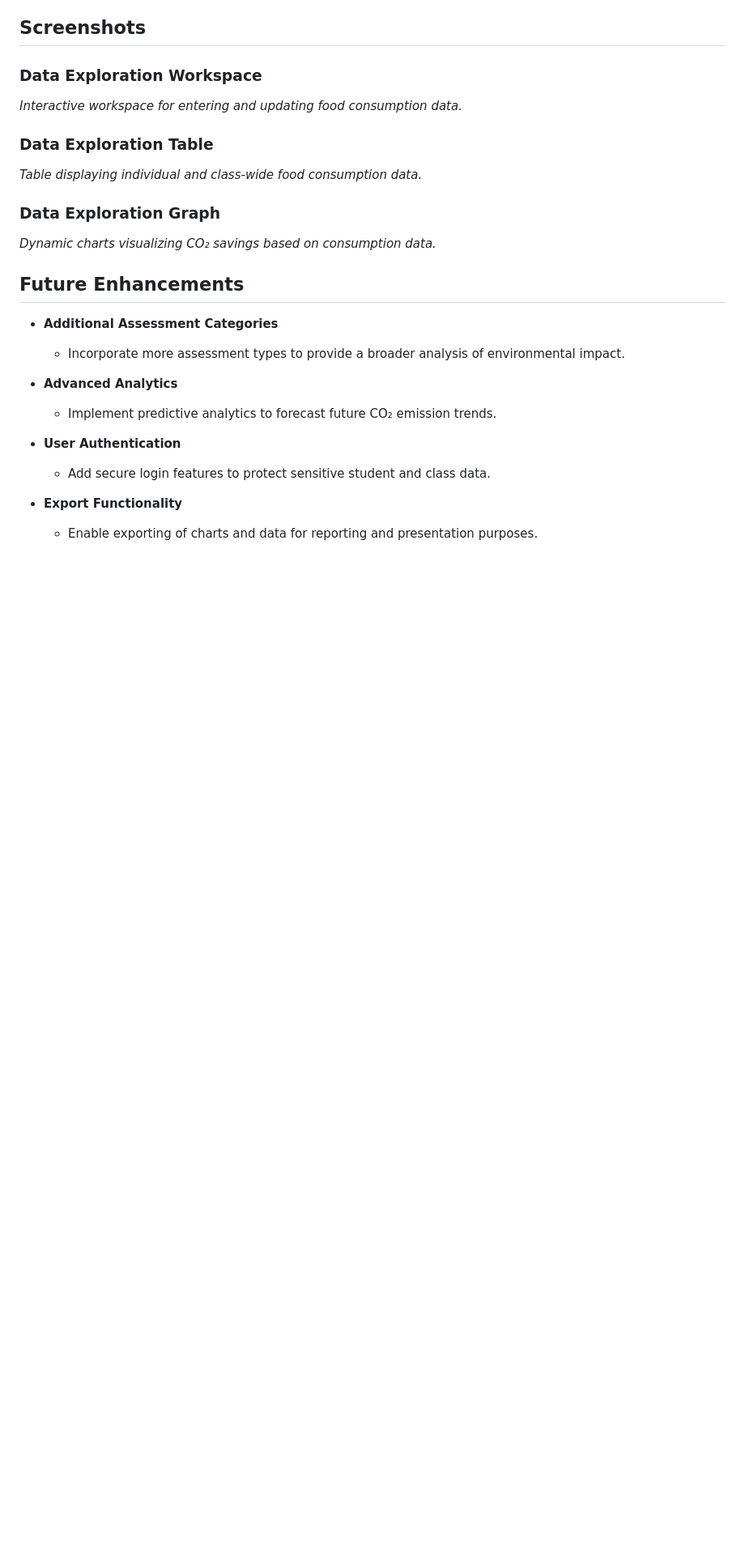
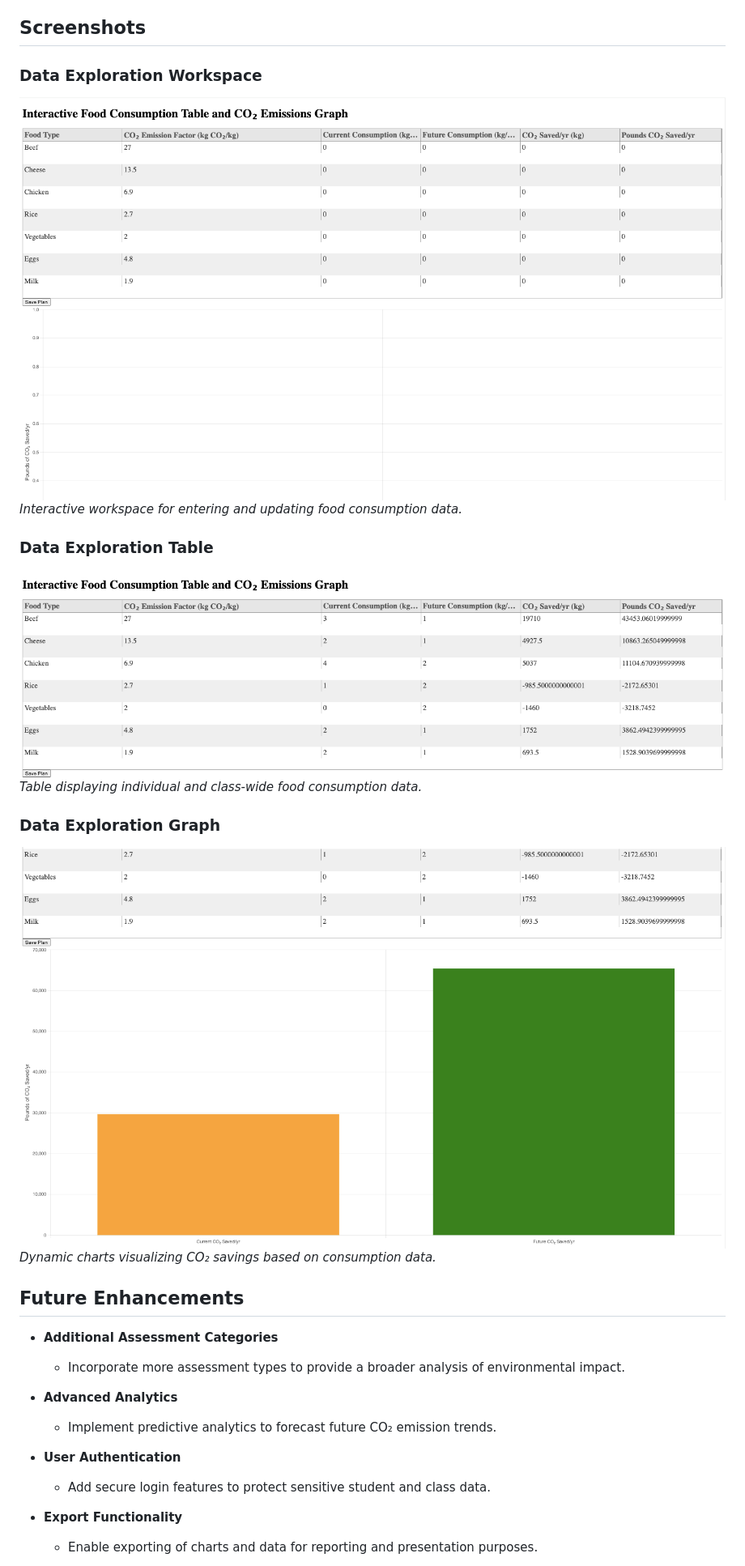
Before and after one commit to Teeba-Obaid/Instructional-Design-Data-Exploration-Tool-for-CO2-Emission, a Markdown page: README.md, the part around the change. Shown at 81% size. Rendered like a GitHub page; blank space fills up the shorter version.

```diff
--- a/README.md
+++ b/README.md
@@ -123,14 +123,17 @@ Designed for educational settings, this tool supports individualized learning as
 
 ### Data Exploration Workspace
 
+![Workspace](https://github.com/Teeba-Obaid/Instructional-Design-Data-Exploration-Tool-for-CO2-Emission/blob/master/Screenshots%20of%20the%20Tool/Data%20Exploration%20Workspace.png)
 *Interactive workspace for entering and updating food consumption data.*
 
 ### Data Exploration Table
 
+![Table](https://github.com/Teeba-Obaid/Instructional-Design-Data-Exploration-Tool-for-CO2-Emission/blob/master/Screenshots%20of%20the%20Tool/Data%20Exploration%20Table.png)
 *Table displaying individual and class-wide food consumption data.*
 
 ### Data Exploration Graph
 
+![Graph](https://github.com/Teeba-Obaid/Instructional-Design-Data-Exploration-Tool-for-CO2-Emission/blob/master/Screenshots%20of%20the%20Tool/Data%20Exploration%20Graph.png)
 *Dynamic charts visualizing CO₂ savings based on consumption data.*
 
 ## Future Enhancements
```
